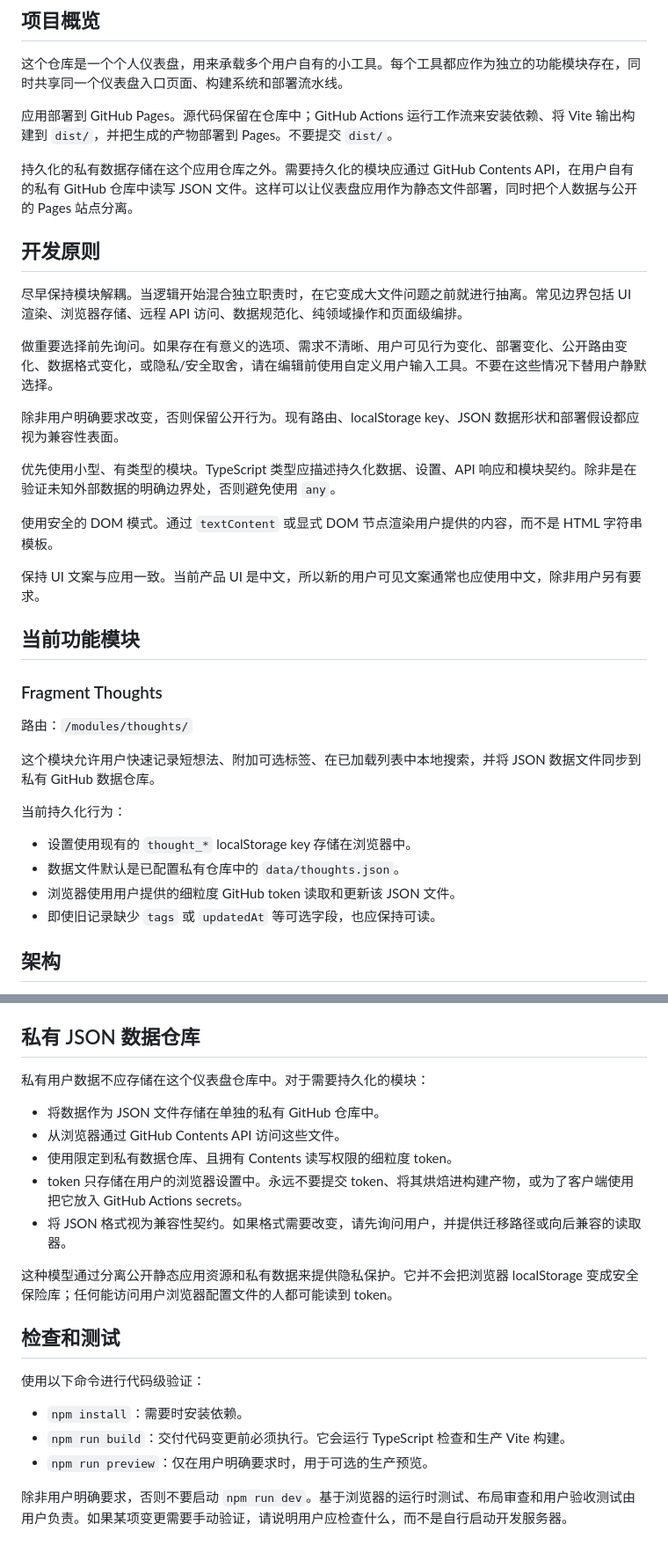
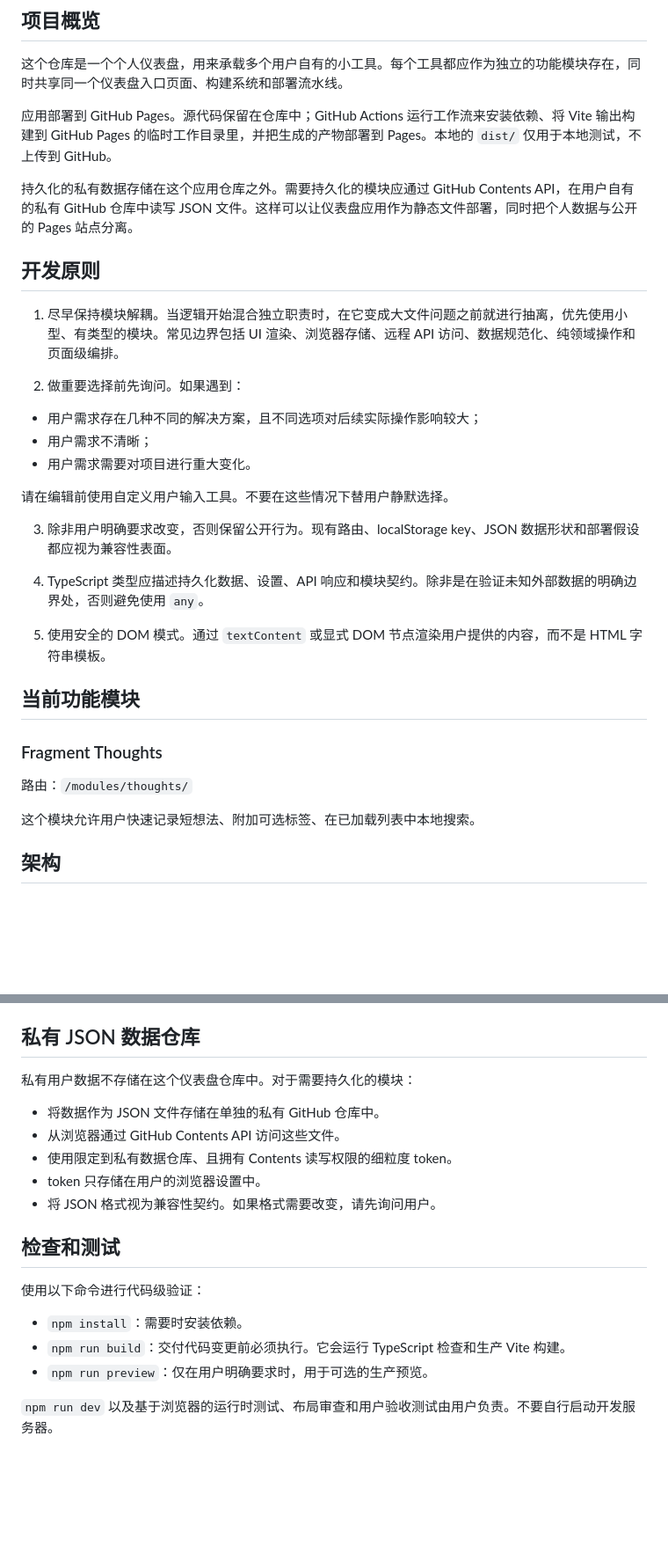
Before and after one commit to dakemask/my-dashboard, a Markdown page: AGENTS.zh-CN.md, 2 parts joined by grey strips. Shown at 88% size. Drawn GitHub-style; blank space fills up the shorter version.

```diff
--- a/AGENTS.zh-CN.md
+++ b/AGENTS.zh-CN.md
@@ -4,23 +4,27 @@
 
 这个仓库是一个个人仪表盘，用来承载多个用户自有的小工具。每个工具都应作为独立的功能模块存在，同时共享同一个仪表盘入口页面、构建系统和部署流水线。
 
-应用部署到 GitHub Pages。源代码保留在仓库中；GitHub Actions 运行工作流来安装依赖、将 Vite 输出构建到 `dist/`，并把生成的产物部署到 Pages。不要提交 `dist/`。
+应用部署到 GitHub Pages。源代码保留在仓库中；GitHub Actions 运行工作流来安装依赖、将 Vite 输出构建到 GitHub Pages 的临时工作目录里，并把生成的产物部署到 Pages。本地的 `dist/` 仅用于本地测试，不上传到 GitHub。
 
 持久化的私有数据存储在这个应用仓库之外。需要持久化的模块应通过 GitHub Contents API，在用户自有的私有 GitHub 仓库中读写 JSON 文件。这样可以让仪表盘应用作为静态文件部署，同时把个人数据与公开的 Pages 站点分离。
 
 ## 开发原则
 
-尽早保持模块解耦。当逻辑开始混合独立职责时，在它变成大文件问题之前就进行抽离。常见边界包括 UI 渲染、浏览器存储、远程 API 访问、数据规范化、纯领域操作和页面级编排。
+1. 尽早保持模块解耦。当逻辑开始混合独立职责时，在它变成大文件问题之前就进行抽离，优先使用小型、有类型的模块。常见边界包括 UI 渲染、浏览器存储、远程 API 访问、数据规范化、纯领域操作和页面级编排。
 
-做重要选择前先询问。如果存在有意义的选项、需求不清晰、用户可见行为变化、部署变化、公开路由变化、数据格式变化，或隐私/安全取舍，请在编辑前使用自定义用户输入工具。不要在这些情况下替用户静默选择。
+2. 做重要选择前先询问。如果遇到：
 
-除非用户明确要求改变，否则保留公开行为。现有路由、localStorage key、JSON 数据形状和部署假设都应视为兼容性表面。
+- 用户需求存在几种不同的解决方案，且不同选项对后续实际操作影响较大；
+- 用户需求不清晰；
+- 用户需求需要对项目进行重大变化。
 
-优先使用小型、有类型的模块。TypeScript 类型应描述持久化数据、设置、API 响应和模块契约。除非是在验证未知外部数据的明确边界处，否则避免使用 `any`。
+请在编辑前使用自定义用户输入工具。不要在这些情况下替用户静默选择。
 
-使用安全的 DOM 模式。通过 `textContent` 或显式 DOM 节点渲染用户提供的内容，而不是 HTML 字符串模板。
+3. 除非用户明确要求改变，否则保留公开行为。现有路由、localStorage key、JSON 数据形状和部署假设都应视为兼容性表面。
 
-保持 UI 文案与应用一致。当前产品 UI 是中文，所以新的用户可见文案通常也应使用中文，除非用户另有要求。
+4. TypeScript 类型应描述持久化数据、设置、API 响应和模块契约。除非是在验证未知外部数据的明确边界处，否则避免使用 `any`。
+
+5. 使用安全的 DOM 模式。通过 `textContent` 或显式 DOM 节点渲染用户提供的内容，而不是 HTML 字符串模板。
 
 ## 当前功能模块
 
@@ -28,14 +32,7 @@
 
 路由：`/modules/thoughts/`
 
-这个模块允许用户快速记录短想法、附加可选标签、在已加载列表中本地搜索，并将 JSON 数据文件同步到私有 GitHub 数据仓库。
-
-当前持久化行为：
-
-- 设置使用现有的 `thought_*` localStorage key 存储在浏览器中。
-- 数据文件默认是已配置私有仓库中的 `data/thoughts.json`。
-- 浏览器使用用户提供的细粒度 GitHub token 读取和更新该 JSON 文件。
-- 即使旧记录缺少 `tags` 或 `updatedAt` 等可选字段，也应保持可读。
+这个模块允许用户快速记录短想法、附加可选标签、在已加载列表中本地搜索。
 
 ## 架构
 
@@ -101,15 +98,13 @@ Vite 的 `base` 路径会在 Actions 构建期间根据 `GITHUB_REPOSITORY` 推
 
 ## 私有 JSON 数据仓库
 
-私有用户数据不应存储在这个仪表盘仓库中。对于需要持久化的模块：
+私有用户数据不存储在这个仪表盘仓库中。对于需要持久化的模块：
 
 - 将数据作为 JSON 文件存储在单独的私有 GitHub 仓库中。
 - 从浏览器通过 GitHub Contents API 访问这些文件。
 - 使用限定到私有数据仓库、且拥有 Contents 读写权限的细粒度 token。
-- token 只存储在用户的浏览器设置中。永远不要提交 token、将其烘焙进构建产物，或为了客户端使用把它放入 GitHub Actions secrets。
-- 将 JSON 格式视为兼容性契约。如果格式需要改变，请先询问用户，并提供迁移路径或向后兼容的读取器。
-
-这种模型通过分离公开静态应用资源和私有数据来提供隐私保护。它并不会把浏览器 localStorage 变成安全保险库；任何能访问用户浏览器配置文件的人都可能读到 token。
+- token 只存储在用户的浏览器设置中。
+- 将 JSON 格式视为兼容性契约。如果格式需要改变，请先询问用户。
 
 ## 检查和测试
 
@@ -119,4 +114,4 @@ Vite 的 `base` 路径会在 Actions 构建期间根据 `GITHUB_REPOSITORY` 推
 - `npm run build`：交付代码变更前必须执行。它会运行 TypeScript 检查和生产 Vite 构建。
 - `npm run preview`：仅在用户明确要求时，用于可选的生产预览。
 
-除非用户明确要求，否则不要启动 `npm run dev`。基于浏览器的运行时测试、布局审查和用户验收测试由用户负责。如果某项变更需要手动验证，请说明用户应检查什么，而不是自行启动开发服务器。
+`npm run dev` 以及基于浏览器的运行时测试、布局审查和用户验收测试由用户负责。不要自行启动开发服务器。
```
Also changed, not shown: AGENTS.md (+16 -21 lines).
